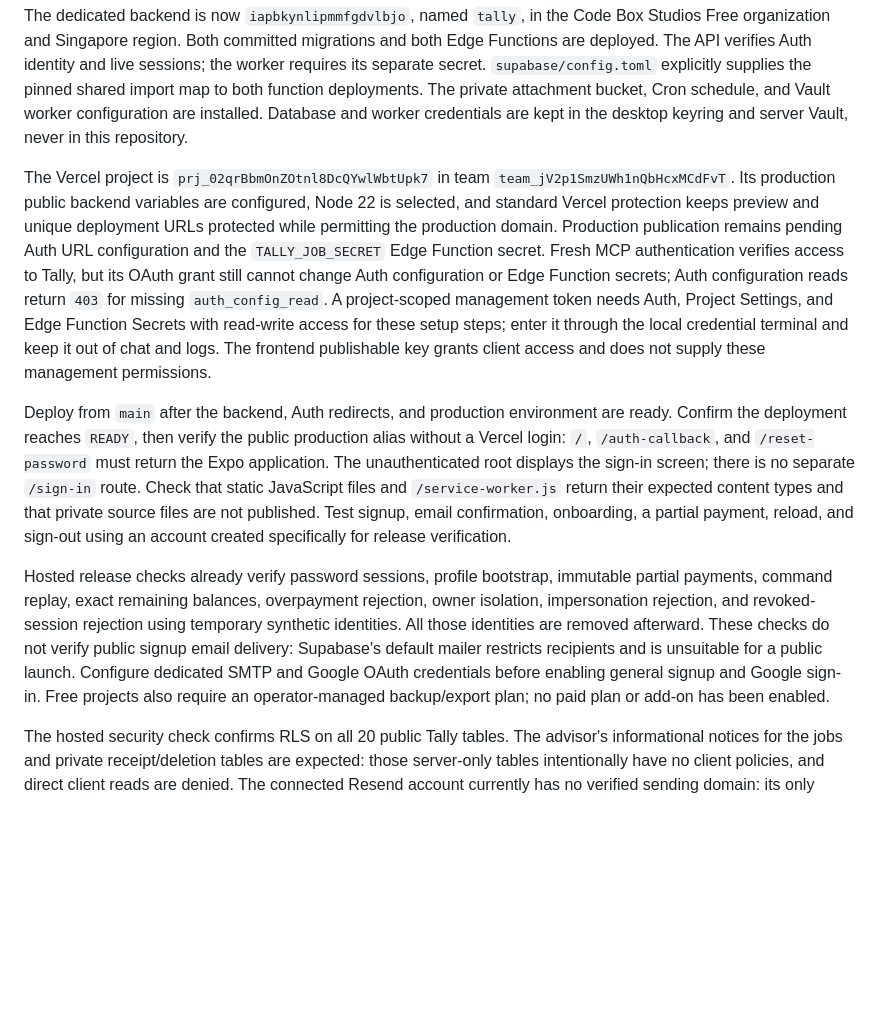
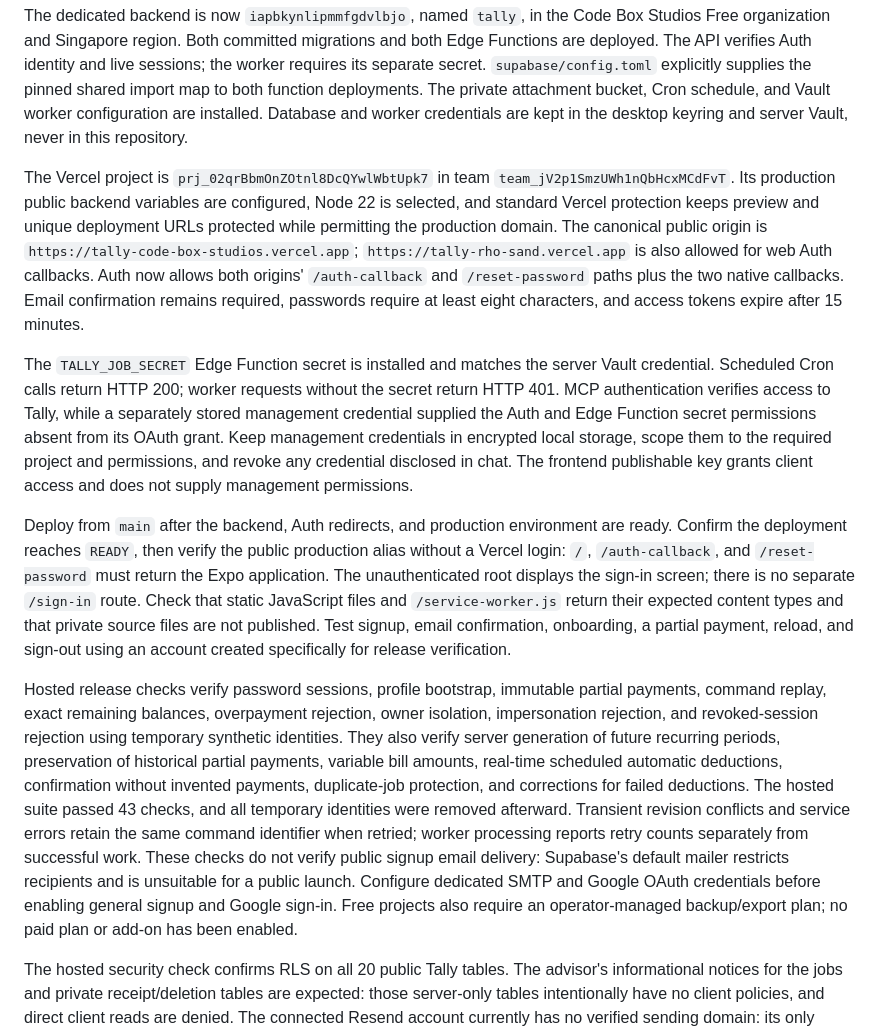
Before and after one commit to Code-Box-Studios/tally, a Markdown page: docs/operations/expo.md, the part around the change. Drawn GitHub-style; blank space fills up the shorter version.

Commit message:
Document configured hosted Auth and verified scheduled payments

```diff
--- a/docs/operations/expo.md
+++ b/docs/operations/expo.md
@@ -26,11 +26,13 @@ The repository-root `vercel.json` installs the Expo application's locked depende
 
 The dedicated backend is now `iapbkynlipmmfgdvlbjo`, named `tally`, in the Code Box Studios Free organization and Singapore region. Both committed migrations and both Edge Functions are deployed. The API verifies Auth identity and live sessions; the worker requires its separate secret. `supabase/config.toml` explicitly supplies the pinned shared import map to both function deployments. The private attachment bucket, Cron schedule, and Vault worker configuration are installed. Database and worker credentials are kept in the desktop keyring and server Vault, never in this repository.
 
-The Vercel project is `prj_02qrBbmOnZOtnl8DcQYwlWbtUpk7` in team `team_jV2p1SmzUWh1nQbHcxMCdFvT`. Its production public backend variables are configured, Node 22 is selected, and standard Vercel protection keeps preview and unique deployment URLs protected while permitting the production domain. Production publication remains pending Auth URL configuration and the `TALLY_JOB_SECRET` Edge Function secret. Fresh MCP authentication verifies access to Tally, but its OAuth grant still cannot change Auth configuration or Edge Function secrets; Auth configuration reads return `403` for missing `auth_config_read`. A project-scoped management token needs Auth, Project Settings, and Edge Function Secrets with read-write access for these setup steps; enter it through the local credential terminal and keep it out of chat and logs. The frontend publishable key grants client access and does not supply these management permissions.
+The Vercel project is `prj_02qrBbmOnZOtnl8DcQYwlWbtUpk7` in team `team_jV2p1SmzUWh1nQbHcxMCdFvT`. Its production public backend variables are configured, Node 22 is selected, and standard Vercel protection keeps preview and unique deployment URLs protected while permitting the production domain. The canonical public origin is `https://tally-code-box-studios.vercel.app`; `https://tally-rho-sand.vercel.app` is also allowed for web Auth callbacks. Auth now allows both origins' `/auth-callback` and `/reset-password` paths plus the two native callbacks. Email confirmation remains required, passwords require at least eight characters, and access tokens expire after 15 minutes.
+
+The `TALLY_JOB_SECRET` Edge Function secret is installed and matches the server Vault credential. Scheduled Cron calls return HTTP 200; worker requests without the secret return HTTP 401. MCP authentication verifies access to Tally, while a separately stored management credential supplied the Auth and Edge Function secret permissions absent from its OAuth grant. Keep management credentials in encrypted local storage, scope them to the required project and permissions, and revoke any credential disclosed in chat. The frontend publishable key grants client access and does not supply management permissions.
 
 Deploy from `main` after the backend, Auth redirects, and production environment are ready. Confirm the deployment reaches `READY`, then verify the public production alias without a Vercel login: `/`, `/auth-callback`, and `/reset-password` must return the Expo application. The unauthenticated root displays the sign-in screen; there is no separate `/sign-in` route. Check that static JavaScript files and `/service-worker.js` return their expected content types and that private source files are not published. Test signup, email confirmation, onboarding, a partial payment, reload, and sign-out using an account created specifically for release verification.
 
-Hosted release checks already verify password sessions, profile bootstrap, immutable partial payments, command replay, exact remaining balances, overpayment rejection, owner isolation, impersonation rejection, and revoked-session rejection using temporary synthetic identities. All those identities are removed afterward. These checks do not verify public signup email delivery: Supabase's default mailer restricts recipients and is unsuitable for a public launch. Configure dedicated SMTP and Google OAuth credentials before enabling general signup and Google sign-in. Free projects also require an operator-managed backup/export plan; no paid plan or add-on has been enabled.
+Hosted release checks verify password sessions, profile bootstrap, immutable partial payments, command replay, exact remaining balances, overpayment rejection, owner isolation, impersonation rejection, and revoked-session rejection using temporary synthetic identities. They also verify server generation of future recurring periods, preservation of historical partial payments, variable bill amounts, real-time scheduled automatic deductions, confirmation without invented payments, duplicate-job protection, and corrections for failed deductions. The hosted suite passed 43 checks, and all temporary identities were removed afterward. Transient revision conflicts and service errors retain the same command identifier when retried; worker processing reports retry counts separately from successful work. These checks do not verify public signup email delivery: Supabase's default mailer restricts recipients and is unsuitable for a public launch. Configure dedicated SMTP and Google OAuth credentials before enabling general signup and Google sign-in. Free projects also require an operator-managed backup/export plan; no paid plan or add-on has been enabled.
 
 The hosted security check confirms RLS on all 20 public Tally tables. The advisor's informational notices for the jobs and private receipt/deletion tables are expected: those server-only tables intentionally have no client policies, and direct client reads are denied. The connected Resend account currently has no verified sending domain: its only domain reports `failed`. Fix sender verification before using that account for public authentication emails.
 
```
